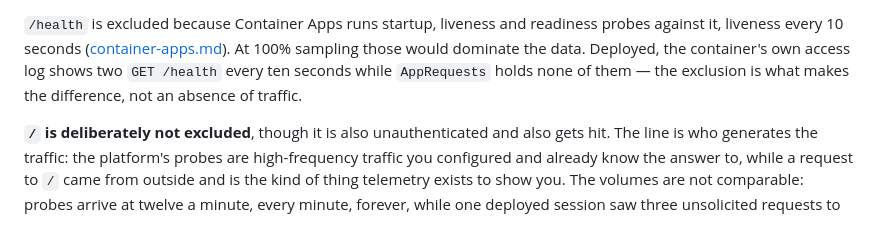
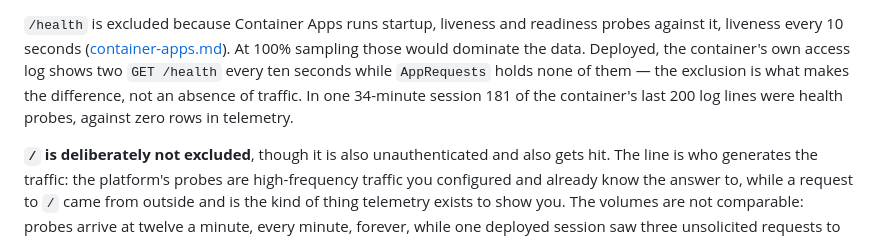
Before and after one commit to kehao-playground/azure-genai-backend-lab, a Markdown page: docs/observability.md, the part around the change. Rendered like a GitHub page.

Commit message:
docs: the measured probe-to-telemetry ratio, not just the rate

```diff
--- a/docs/observability.md
+++ b/docs/observability.md
@@ -70,7 +70,9 @@ readiness probes against it, liveness every 10 seconds
 ([container-apps.md](container-apps.md)). At 100% sampling those would dominate
 the data. Deployed, the container's own access log shows two `GET /health`
 every ten seconds while `AppRequests` holds none of them — the exclusion is
-what makes the difference, not an absence of traffic.
+what makes the difference, not an absence of traffic. In one 34-minute session
+181 of the container's last 200 log lines were health probes, against zero rows
+in telemetry.
 
 **`/` is deliberately not excluded**, though it is also unauthenticated and
 also gets hit. The line is who generates the traffic: the platform's probes are
```
